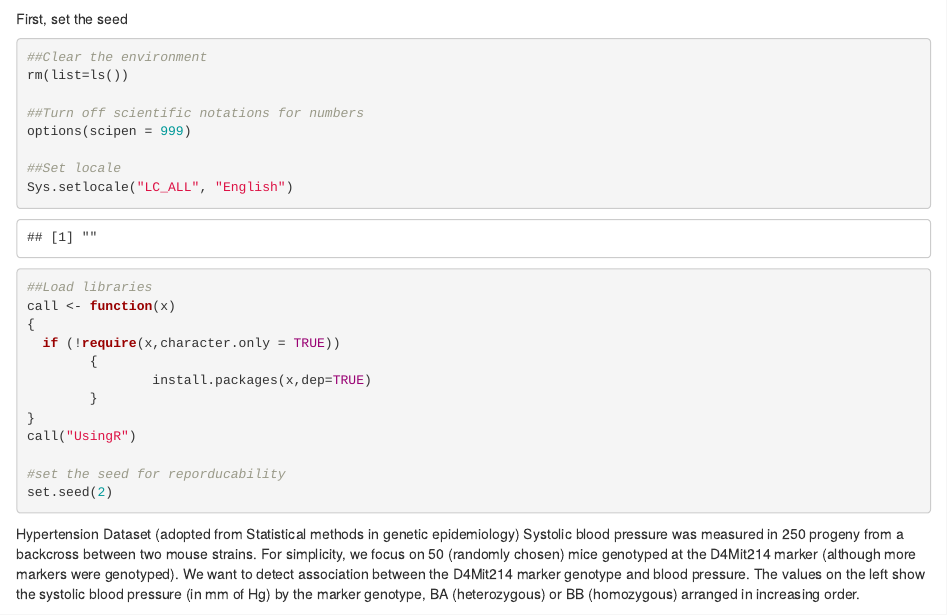
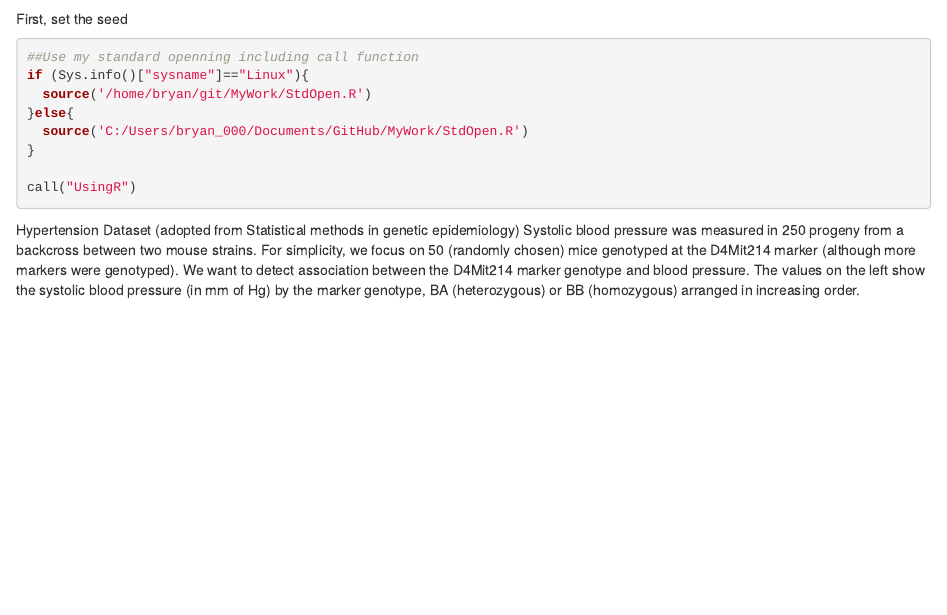
Before and after one commit to drbaguiar/MyWork, an R Markdown document (Bootstrap.Rmd): the page in a window 1100 px wide, from 590 px down. Rendered offline with R 4.5, knitr and Pandoc, with nearby package versions; some code elsewhere in the file could not run offline.

Commit message:
Updated Directory

````diff
--- a/Bootstrap.Rmd
+++ b/Bootstrap.Rmd
@@ -21,27 +21,14 @@ Bootstrap resampling is a computational method of measuring the error in a stati
 
 First, set the seed
 ```{r, warning=FALSE,message=FALSE}
-##Clear the environment
-rm(list=ls())
+##Use my standard openning including call function
+if (Sys.info()["sysname"]=="Linux"){
+  source('/home/bryan/git/MyWork/StdOpen.R')
+}else{
+  source('C:/Users/bryan_000/Documents/GitHub/MyWork/StdOpen.R')
+}
 
-##Turn off scientific notations for numbers
-options(scipen = 999)
-
-##Set locale
-Sys.setlocale("LC_ALL", "English")
-
-##Load libraries
-call <- function(x)
-{
-  if (!require(x,character.only = TRUE))
-        {
-                install.packages(x,dep=TRUE)
-        }
-}
 call("UsingR")
-
-#set the seed for reporducability
-set.seed(2)
 ```
 
 Hypertension Dataset (adopted from Statistical methods in genetic epidemiology)
--- a/StdOpen.R
+++ b/StdOpen.R
@@ -42,4 +42,5 @@ dfsplit <-function(dataframe,nbr1=2,nbr2=1){
 set.seed(2345)
 
 ##Set data directory
-datadir=('C:/Users/bryan_000/Documents/GitHub/Data/')
+##Use my standard openning including call function
+if (Sys.info()["sysname"]=="Linux"){
````
Also changed, not shown: ANOVA.Rmd (+6 -1 lines), Bootstrap2.R (+5 -1 lines), DataMining.Rmd (+5 -1 lines), TTest.Rmd (+5 -1 lines), TTest.html (added), StdOpen.R (4 more changed lines).
